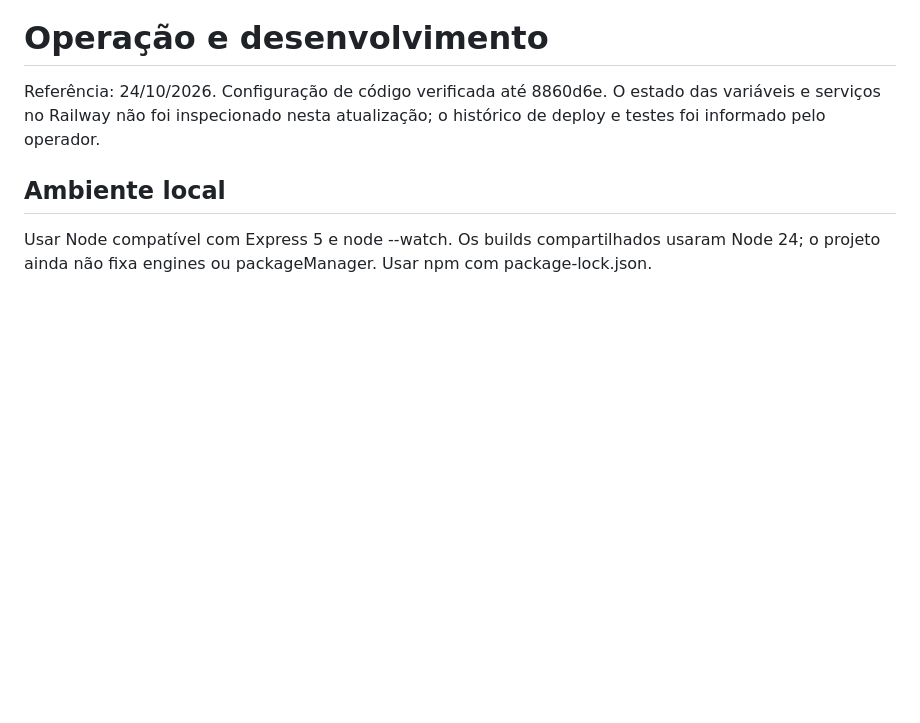
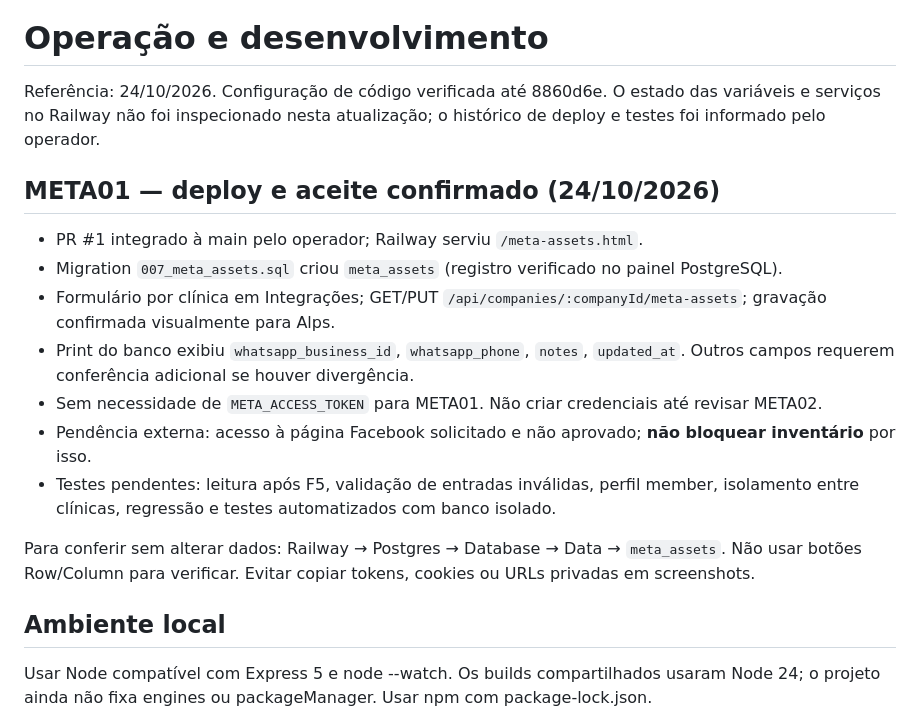
Before and after one commit to matioly/meta_ads_ai, a Markdown page: docs/OPERACAO.md, the part around the change. Drawn GitHub-style; blank space fills up the shorter version.

Commit message:
docs: record META01 Railway validation and META02 handoff

```diff
--- a/docs/OPERACAO.md
+++ b/docs/OPERACAO.md
@@ -1,6 +1,18 @@
 # Operação e desenvolvimento
 
 Referência: 24/10/2026. Configuração de código verificada até 8860d6e. O estado das variáveis e serviços no Railway não foi inspecionado nesta atualização; o histórico de deploy e testes foi informado pelo operador.
+
+## META01 — deploy e aceite confirmado (24/10/2026)
+
+- PR #1 integrado à main pelo operador; Railway serviu `/meta-assets.html`.
+- Migration `007_meta_assets.sql` criou `meta_assets` (registro verificado no painel PostgreSQL).
+- Formulário por clínica em Integrações; GET/PUT `/api/companies/:companyId/meta-assets`; gravação confirmada visualmente para Alps.
+- Print do banco exibiu `whatsapp_business_id`, `whatsapp_phone`, `notes`, `updated_at`. Outros campos requerem conferência adicional se houver divergência.
+- Sem necessidade de `META_ACCESS_TOKEN` para META01. Não criar credenciais até revisar META02.
+- Pendência externa: acesso à página Facebook solicitado e não aprovado; **não bloquear inventário** por isso.
+- Testes pendentes: leitura após F5, validação de entradas inválidas, perfil member, isolamento entre clínicas, regressão e testes automatizados com banco isolado.
+
+Para conferir sem alterar dados: Railway → Postgres → Database → Data → `meta_assets`. Não usar botões Row/Column para verificar. Evitar copiar tokens, cookies ou URLs privadas em screenshots.
 
 ## Ambiente local
 
```
